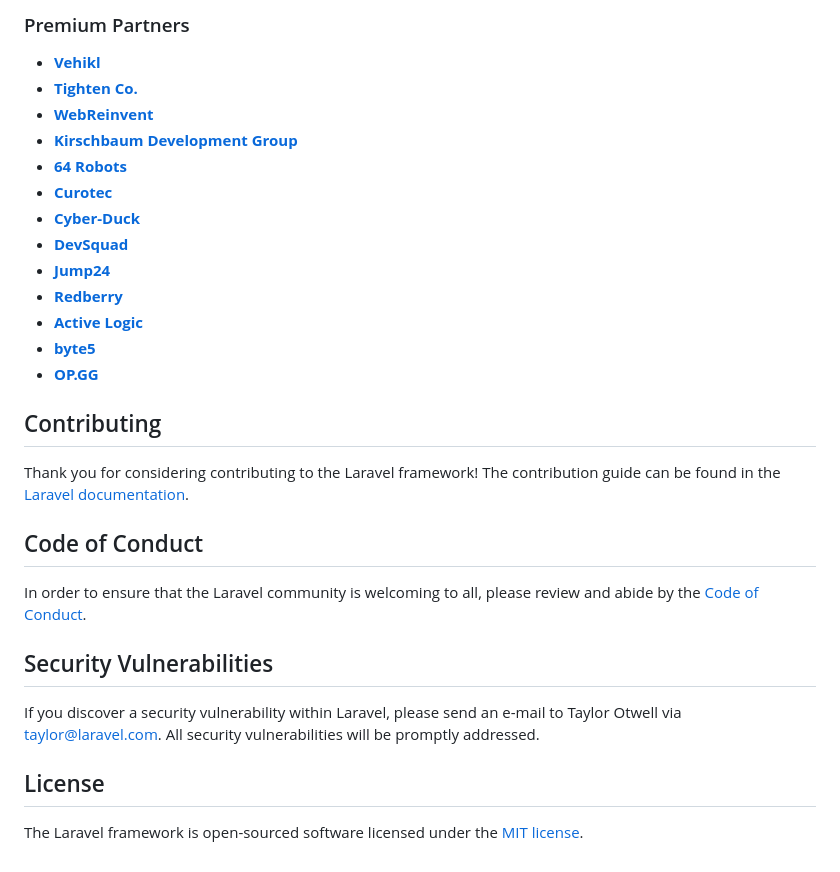
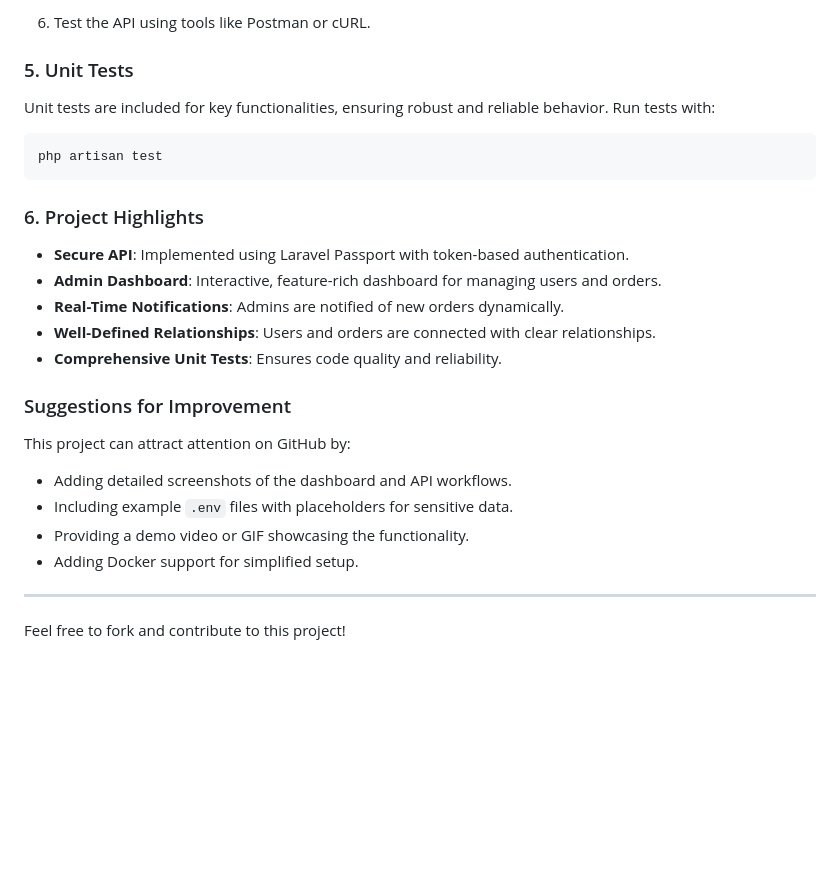
Before and after one commit to MOo207/truck-ordering-system-backend, a Markdown page: README.md, the part around the change printed below. GitHub-like rendering; blank space fills up the shorter version.

````diff
--- a/README.md
+++ b/README.md
@@ -35,32 +75,27 @@ We would like to extend our thanks to the following sponsors for funding Laravel
 
-### Premium Partners
+6. Test the API using tools like Postman or cURL.
 
-- **[Vehikl](https://vehikl.com/)**
-- **[Tighten Co.](https://tighten.co)**
-- **[WebReinvent](https://webreinvent.com/)**
-- **[Kirschbaum Development Group](https://kirschbaumdevelopment.com)**
-- **[64 Robots](https://64robots.com)**
-- **[Curotec](https://www.curotec.com/services/technologies/laravel/)**
-- **[Cyber-Duck](https://cyber-duck.co.uk)**
-- **[DevSquad](https://devsquad.com/hire-laravel-developers)**
-- **[Jump24](https://jump24.co.uk)**
-- **[Redberry](https://redberry.international/laravel/)**
-- **[Active Logic](https://activelogic.com)**
-- **[byte5](https://byte5.de)**
-- **[OP.GG](https://op.gg)**
+### 5. Unit Tests
+Unit tests are included for key functionalities, ensuring robust and reliable behavior.
+Run tests with:
+```bash
+php artisan test
+```
 
-## Contributing
+### 6. Project Highlights
+- **Secure API**: Implemented using Laravel Passport with token-based authentication.
+- **Admin Dashboard**: Interactive, feature-rich dashboard for managing users and orders.
+- **Real-Time Notifications**: Admins are notified of new orders dynamically.
+- **Well-Defined Relationships**: Users and orders are connected with clear relationships.
+- **Comprehensive Unit Tests**: Ensures code quality and reliability.
 
-Thank you for considering contributing to the Laravel framework! The contribution guide can be found in the [Laravel documentation](https://laravel.com/docs/contributions).
+### Suggestions for Improvement
+This project can attract attention on GitHub by:
+- Adding detailed screenshots of the dashboard and API workflows.
+- Including example `.env` files with placeholders for sensitive data.
+- Providing a demo video or GIF showcasing the functionality.
+- Adding Docker support for simplified setup.
 
-## Code of Conduct
+---
 
-In order to ensure that the Laravel community is welcoming to all, please review and abide by the [Code of Conduct](https://laravel.com/docs/contributions#code-of-conduct).
-
-## Security Vulnerabilities
-
-If you discover a security vulnerability within Laravel, please send an e-mail to Taylor Otwell via [taylor@laravel.com](mailto:taylor@laravel.com). All security vulnerabilities will be promptly addressed.
-
-## License
-
-The Laravel framework is open-sourced software licensed under the [MIT license](https://opensource.org/licenses/MIT).
+Feel free to fork and contribute to this project!
````
Also changed, not shown: other parts of README.md (+63 -23 lines).
